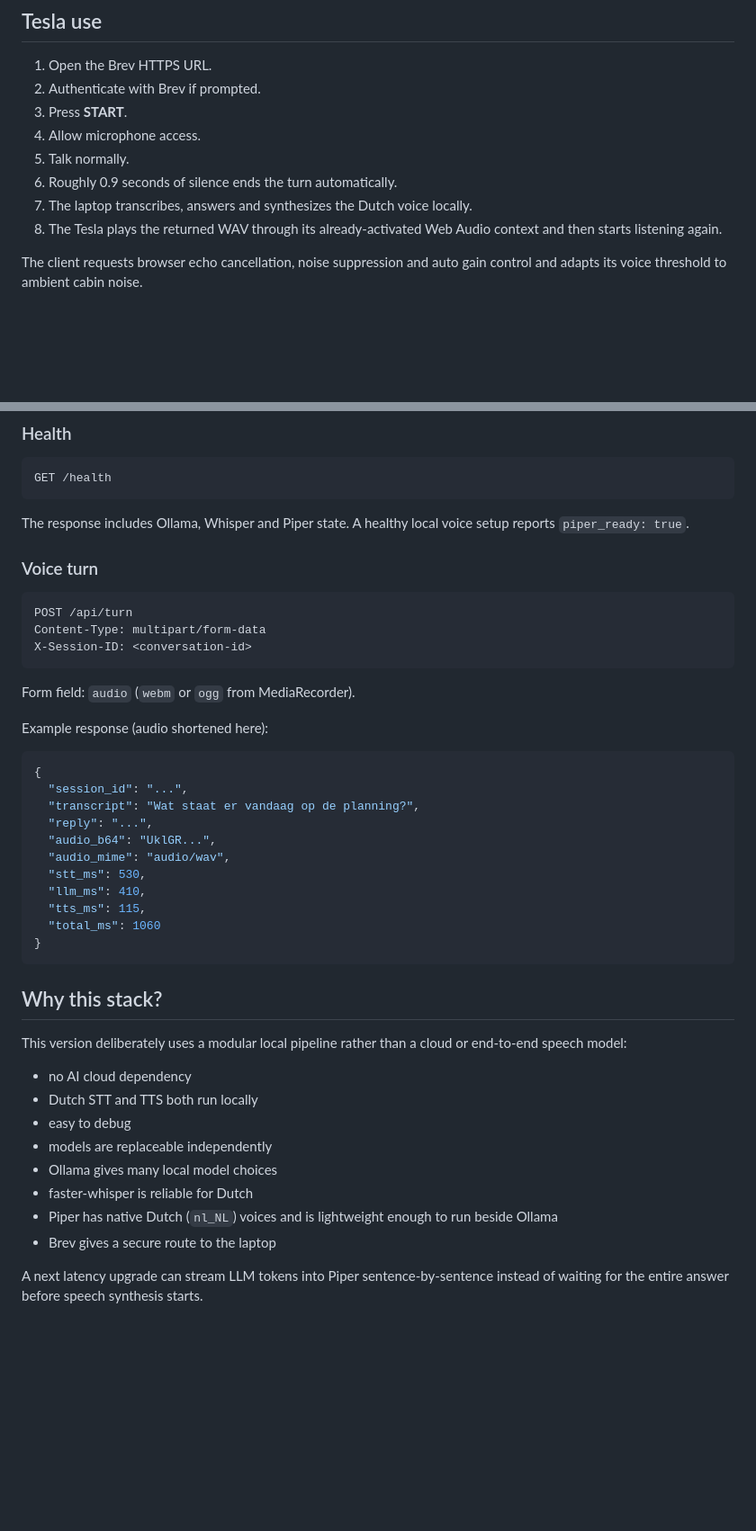
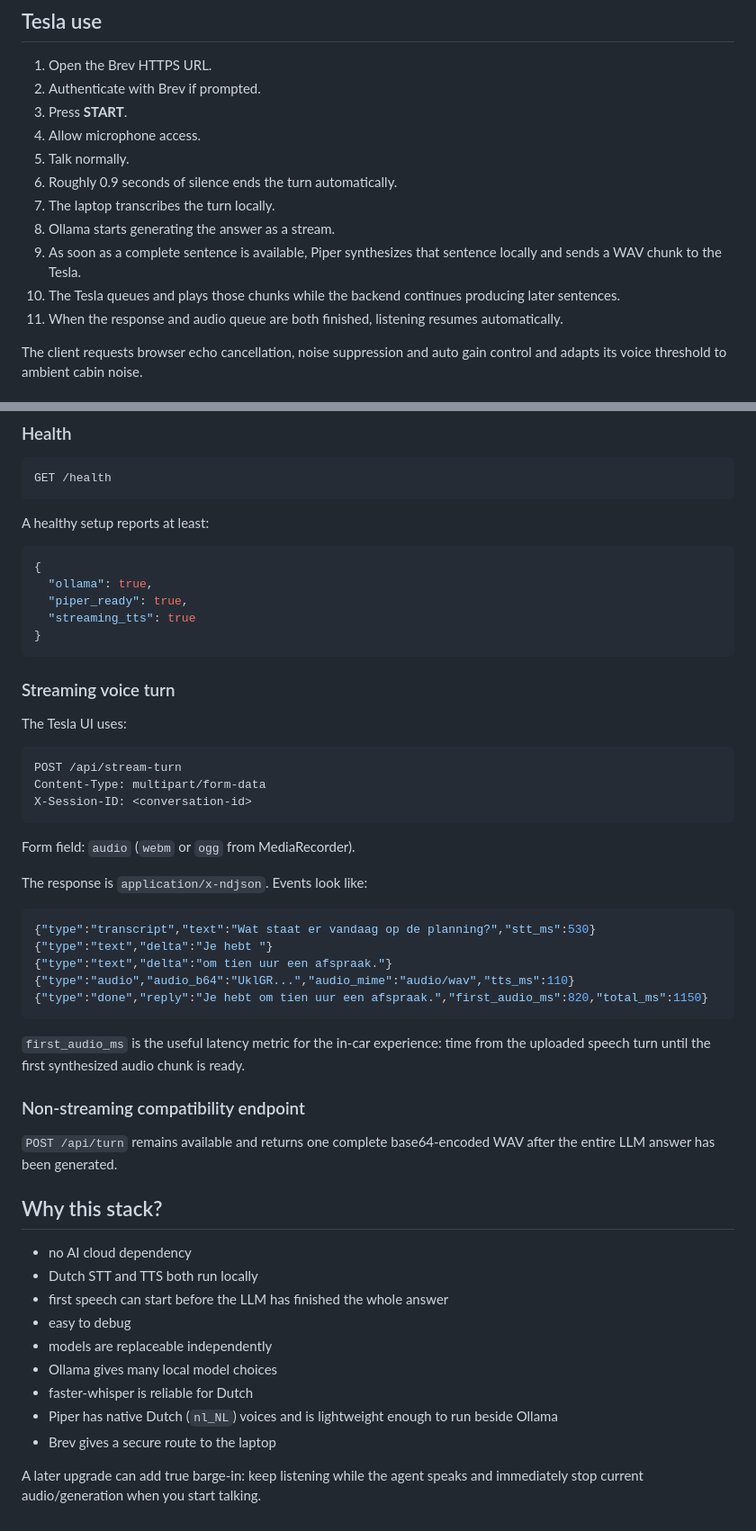
Before and after one commit to koenvanwijk/tesla-voice-agent, a Markdown page: README.md, 2 parts joined by grey strips. Shown at 90% size. Rendered like a GitHub page; blank space fills up the shorter version.

Commit message:
Document sentence-streaming local voice pipeline

````diff
--- a/README.md
+++ b/README.md
@@ -70,8 +71,11 @@ Open that HTTPS URL directly in the Tesla browser. This is the recommended produ
 4. Allow microphone access.
 5. Talk normally.
 6. Roughly 0.9 seconds of silence ends the turn automatically.
-7. The laptop transcribes, answers and synthesizes the Dutch voice locally.
-8. The Tesla plays the returned WAV through its already-activated Web Audio context and then starts listening again.
+7. The laptop transcribes the turn locally.
+8. Ollama starts generating the answer as a stream.
+9. As soon as a complete sentence is available, Piper synthesizes that sentence locally and sends a WAV chunk to the Tesla.
+10. The Tesla queues and plays those chunks while the backend continues producing later sentences.
+11. When the response and audio queue are both finished, listening resumes automatically.
 
 The client requests browser echo cancellation, noise suppression and auto gain control and adapts its voice threshold to ambient cabin noise.
 
@@ -139,40 +143,49 @@ If GitHub Pages has not yet been enabled for the repository, go to **Settings ->
 GET /health
 ```
 
-The response includes Ollama, Whisper and Piper state. A healthy local voice setup reports `piper_ready: true`.
+A healthy setup reports at least:
 
-### Voice turn
+```json
+{
+  "ollama": true,
+  "piper_ready": true,
+  "streaming_tts": true
+}
+```
+
+### Streaming voice turn
+
+The Tesla UI uses:
 
 ```http
-POST /api/turn
+POST /api/stream-turn
 Content-Type: multipart/form-data
 X-Session-ID: <conversation-id>
 ```
 
 Form field: `audio` (`webm` or `ogg` from MediaRecorder).
 
-Example response (audio shortened here):
+The response is `application/x-ndjson`. Events look like:
 
 ```json
-{
-  "session_id": "...",
-  "transcript": "Wat staat er vandaag op de planning?",
-  "reply": "...",
-  "audio_b64": "UklGR...",
-  "audio_mime": "audio/wav",
-  "stt_ms": 530,
-  "llm_ms": 410,
-  "tts_ms": 115,
-  "total_ms": 1060
-}
+{"type":"transcript","text":"Wat staat er vandaag op de planning?","stt_ms":530}
+{"type":"text","delta":"Je hebt "}
+{"type":"text","delta":"om tien uur een afspraak."}
+{"type":"audio","audio_b64":"UklGR...","audio_mime":"audio/wav","tts_ms":110}
+{"type":"done","reply":"Je hebt om tien uur een afspraak.","first_audio_ms":820,"total_ms":1150}
 ```
+
+`first_audio_ms` is the useful latency metric for the in-car experience: time from the uploaded speech turn until the first synthesized audio chunk is ready.
+
+### Non-streaming compatibility endpoint
+
+`POST /api/turn` remains available and returns one complete base64-encoded WAV after the entire LLM answer has been generated.
 
 ## Why this stack?
 
-This version deliberately uses a modular local pipeline rather than a cloud or end-to-end speech model:
-
 - no AI cloud dependency
 - Dutch STT and TTS both run locally
+- first speech can start before the LLM has finished the whole answer
 - easy to debug
 - models are replaceable independently
 - Ollama gives many local model choices
@@ -180,4 +193,4 @@ This version deliberately uses a modular local pipeline rather than a cloud or e
 - Piper has native Dutch (`nl_NL`) voices and is lightweight enough to run beside Ollama
 - Brev gives a secure route to the laptop
 
-A next latency upgrade can stream LLM tokens into Piper sentence-by-sentence instead of waiting for the entire answer before speech synthesis starts.
+A later upgrade can add true barge-in: keep listening while the agent speaks and immediately stop current audio/generation when you start talking.
````
Also changed, not shown: other parts of README.md (+3 -2 lines).
